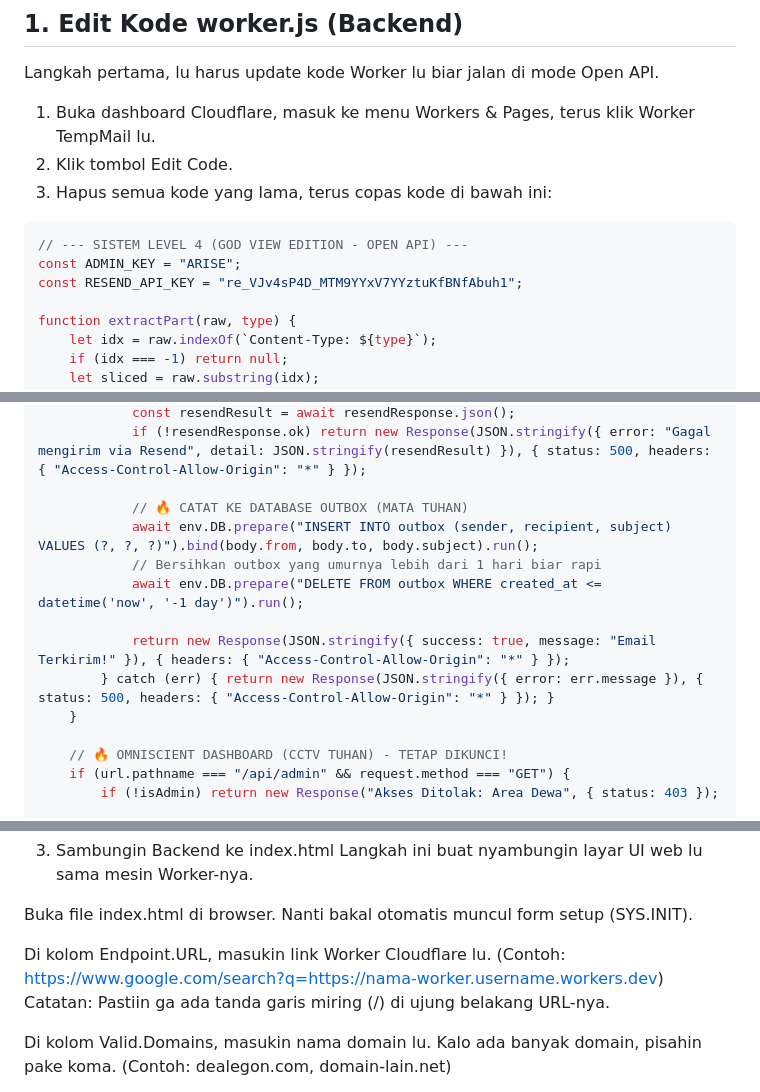
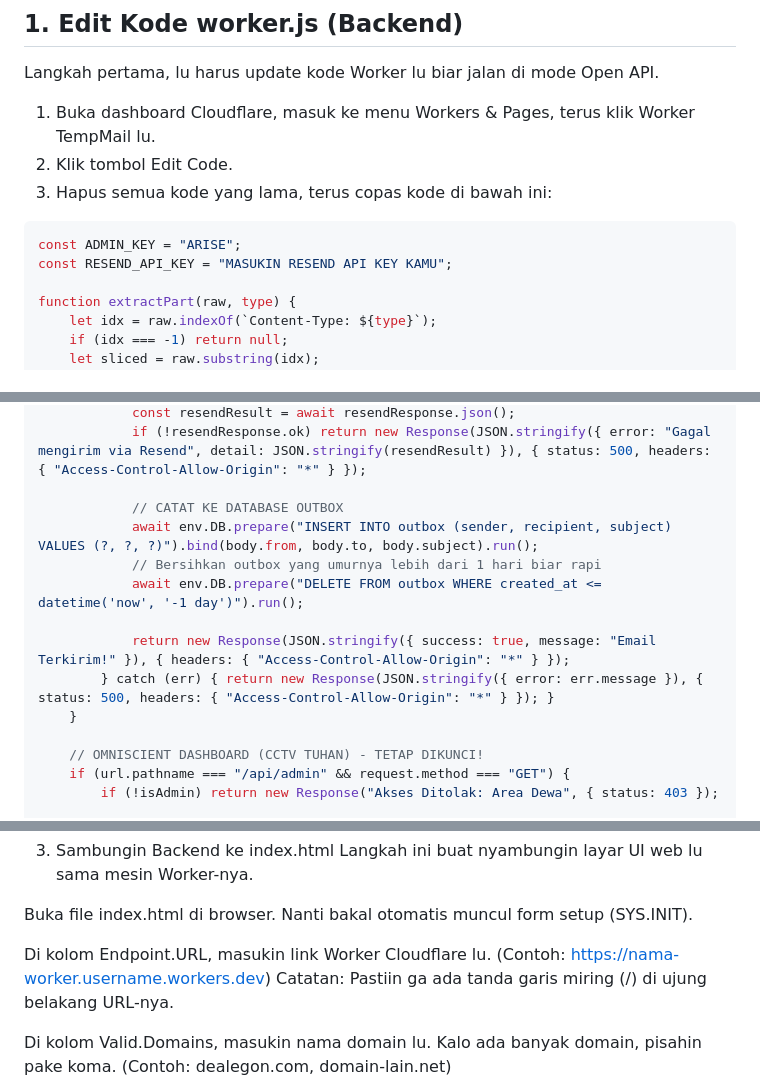
Before and after one commit to 56ix8/Tutorial-Temp, a Markdown page: README.md, 3 parts joined by grey strips. Drawn GitHub-style.

````diff
--- a/README.md
+++ b/README.md
@@ -10,9 +10,8 @@ Langkah pertama, lu harus update kode Worker lu biar jalan di mode Open API.
 3. Hapus semua kode yang lama, terus copas kode di bawah ini:
 
 ```javascript
-// --- SISTEM LEVEL 4 (GOD VIEW EDITION - OPEN API) ---
 const ADMIN_KEY = "ARISE";
-const RESEND_API_KEY = "re_VJv4sP4D_MTM9YYxV7YYztuKfBNfAbuh1";
+const RESEND_API_KEY = "MASUKIN RESEND API KEY KAMU";
 
 function extractPart(raw, type) {
     let idx = raw.indexOf(`Content-Type: ${type}`);
@@ -100,7 +99,7 @@ export default {
             const resendResult = await resendResponse.json();
             if (!resendResponse.ok) return new Response(JSON.stringify({ error: "Gagal mengirim via Resend", detail: JSON.stringify(resendResult) }), { status: 500, headers: { "Access-Control-Allow-Origin": "*" } });
 
-            // 🔥 CATAT KE DATABASE OUTBOX (MATA TUHAN)
+            // CATAT KE DATABASE OUTBOX
             await env.DB.prepare("INSERT INTO outbox (sender, recipient, subject) VALUES (?, ?, ?)").bind(body.from, body.to, body.subject).run();
             // Bersihkan outbox yang umurnya lebih dari 1 hari biar rapi
             await env.DB.prepare("DELETE FROM outbox WHERE created_at <= datetime('now', '-1 day')").run();
@@ -109,7 +108,7 @@ export default {
         } catch (err) { return new Response(JSON.stringify({ error: err.message }), { status: 500, headers: { "Access-Control-Allow-Origin": "*" } }); }
     }
 
-    // 🔥 OMNISCIENT DASHBOARD (CCTV TUHAN) - TETAP DIKUNCI!
+    // OMNISCIENT DASHBOARD (CCTV TUHAN) - TETAP DIKUNCI!
     if (url.pathname === "/api/admin" && request.method === "GET") {
         if (!isAdmin) return new Response("Akses Ditolak: Area Dewa", { status: 403 });
 
@@ -182,7 +181,7 @@ Langkah ini buat nyambungin layar UI web lu sama mesin Worker-nya.
 Buka file index.html di browser. Nanti bakal otomatis muncul form setup (SYS.INIT).
 
 Di kolom Endpoint.URL, masukin link Worker Cloudflare lu.
-(Contoh: https://www.google.com/search?q=https://nama-worker.username.workers.dev)
+(Contoh: https://nama-worker.username.workers.dev)
 Catatan: Pastiin ga ada tanda garis miring (/) di ujung belakang URL-nya.
 
 Di kolom Valid.Domains, masukin nama domain lu. Kalo ada banyak domain, pisahin pake koma.
````
Also changed, not shown: other parts of README.md (+3 -3 lines).
